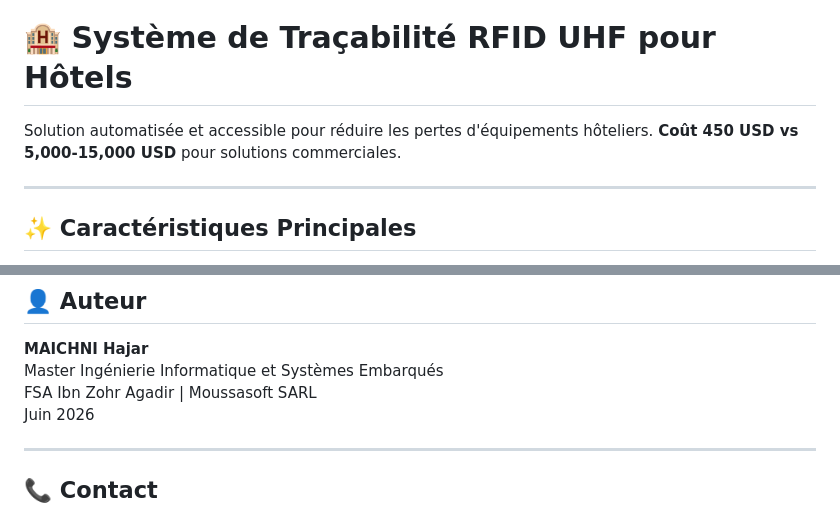
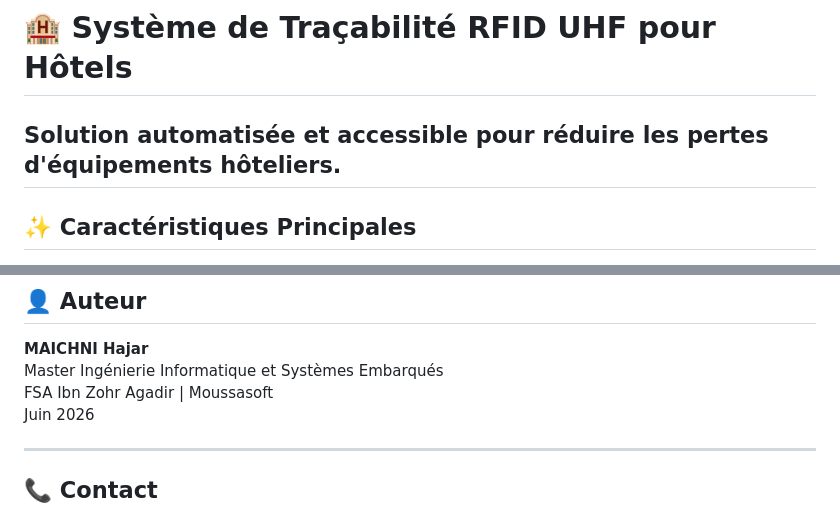
Before and after one commit to Hajar-MAICHNI1/RFID-UHF-Inventory-System, a Markdown page: README.md, 2 parts joined by grey strips. Rendered like a GitHub page.

```diff
--- a/README.md
+++ b/README.md
@@ -1,8 +1,6 @@
 # 🏨 Système de Traçabilité RFID UHF pour Hôtels
 
 Solution automatisée et accessible pour réduire les pertes d'équipements hôteliers.
-**Coût 450 USD vs 5,000-15,000 USD** pour solutions commerciales.
-
 ---
 
 ## ✨ Caractéristiques Principales
@@ -154,7 +152,7 @@ Tag → Query BD → Si VALIDE: LED verte | Si INVALIDE: LED rouge + alerte
 
 **MAICHNI Hajar**
 Master Ingénierie Informatique et Systèmes Embarqués
-FSA Ibn Zohr Agadir | Moussasoft SARL
+FSA Ibn Zohr Agadir | Moussasoft
 Juin 2026
 
 ---
```
